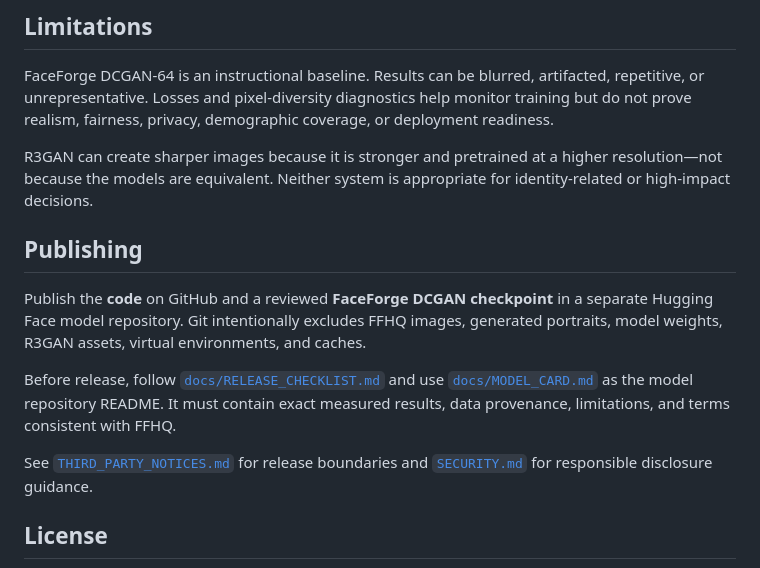
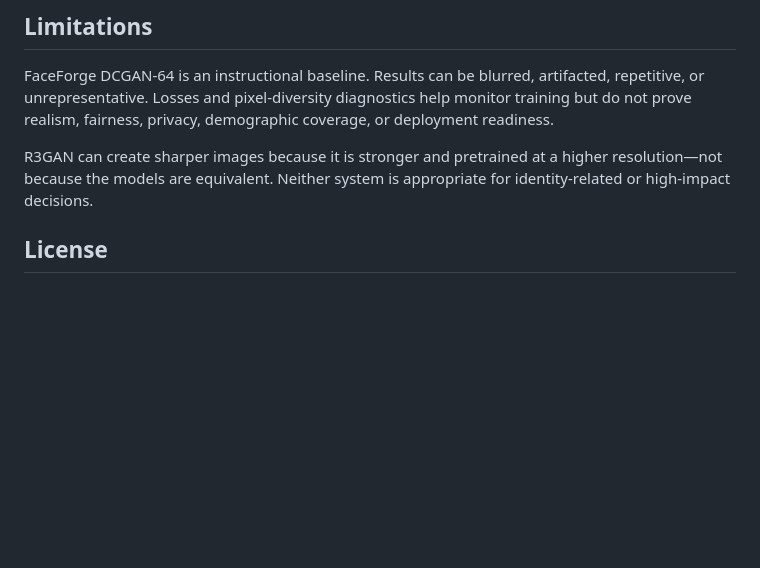
Before and after one commit to tarekamr737/Realistic-Human-Face-Generation-using-GAN, a Markdown page: README.md, the part around the change. GitHub-like rendering; blank space fills up the shorter version.

Commit message:
Remove publishing instructions from README
Removed the publishing section from the README.

```diff
--- a/README.md
+++ b/README.md
@@ -186,13 +186,6 @@ FaceForge DCGAN-64 is an instructional baseline. Results can be blurred, artifac
 
 R3GAN can create sharper images because it is stronger and pretrained at a higher resolution—not because the models are equivalent. Neither system is appropriate for identity-related or high-impact decisions.
 
-## Publishing
-
-Publish the **code** on GitHub and a reviewed **FaceForge DCGAN checkpoint** in a separate Hugging Face model repository. Git intentionally excludes FFHQ images, generated portraits, model weights, R3GAN assets, virtual environments, and caches.
-
-Before release, follow [`docs/RELEASE_CHECKLIST.md`](docs/RELEASE_CHECKLIST.md) and use [`docs/MODEL_CARD.md`](docs/MODEL_CARD.md) as the model repository README. It must contain exact measured results, data provenance, limitations, and terms consistent with FFHQ.
-
-See [`THIRD_PARTY_NOTICES.md`](THIRD_PARTY_NOTICES.md) for release boundaries and [`SECURITY.md`](SECURITY.md) for responsible disclosure guidance.
 
 ## License
 
```
